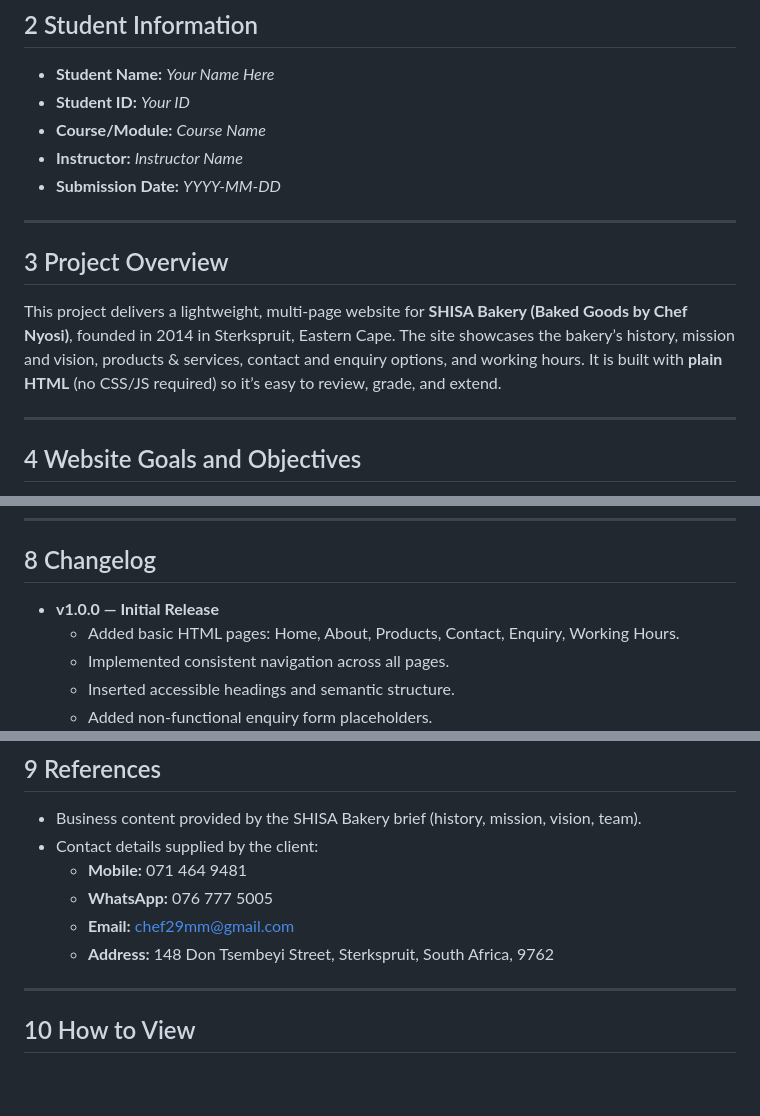
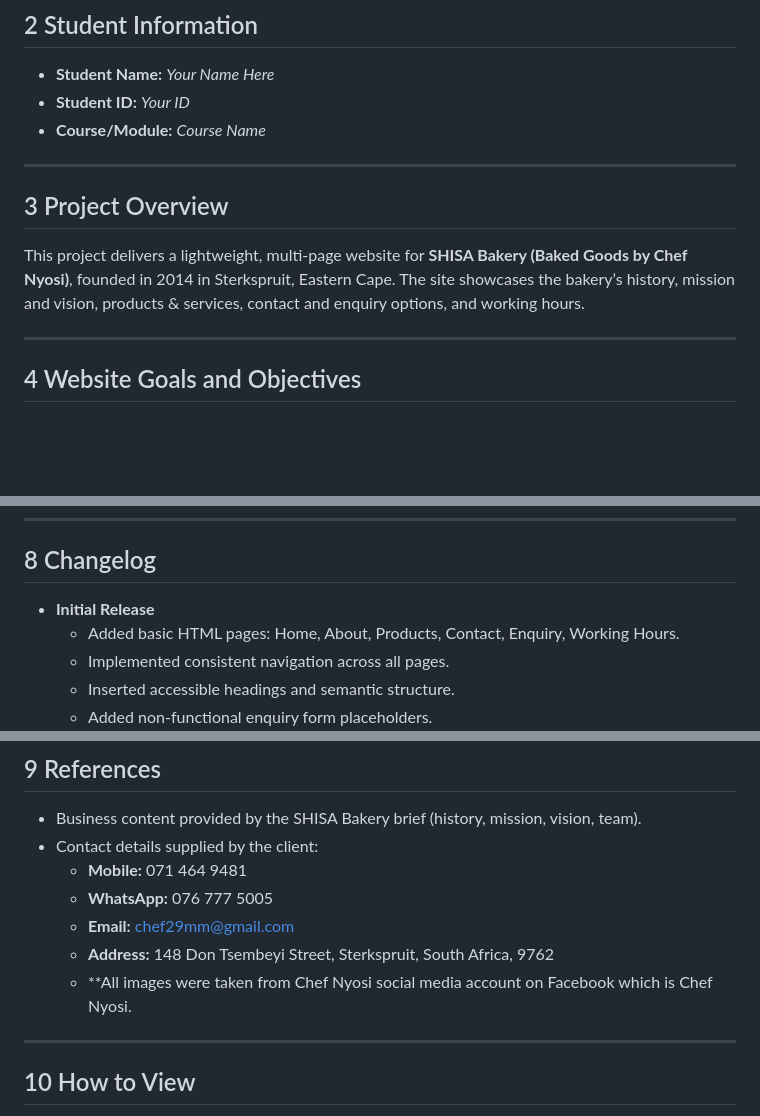
Before and after one commit to amanda-manyana/WEDE5020POEPART1, a Markdown page: README.md, 3 parts joined by grey strips. GitHub-like rendering; blank space fills up the shorter version.

```diff
--- a/README.md
+++ b/README.md
@@ -9,13 +9,12 @@
 - **Student Name:** _Your Name Here_
 - **Student ID:** _Your ID_
 - **Course/Module:** _Course Name_
-- **Instructor:** _Instructor Name_
-- **Submission Date:** _YYYY-MM-DD_
+
 
 ---
 
 ## 3 Project Overview
-This project delivers a lightweight, multi-page website for **SHISA Bakery (Baked Goods by Chef Nyosi)**, founded in 2014 in Sterkspruit, Eastern Cape. The site showcases the bakery’s history, mission and vision, products & services, contact and enquiry options, and working hours. It is built with **plain HTML** (no CSS/JS required) so it’s easy to review, grade, and extend.
+This project delivers a lightweight, multi-page website for **SHISA Bakery (Baked Goods by Chef Nyosi)**, founded in 2014 in Sterkspruit, Eastern Cape. The site showcases the bakery’s history, mission and vision, products & services, contact and enquiry options, and working hours.
 
 ---
 
@@ -57,7 +56,7 @@ This project delivers a lightweight, multi-page website for **SHISA Bakery (Bake
 ---
 
 ## 8 Changelog
-- **v1.0.0 — Initial Release**
+- **Initial Release**
   - Added basic HTML pages: Home, About, Products, Contact, Enquiry, Working Hours.
   - Implemented consistent navigation across all pages.
   - Inserted accessible headings and semantic structure.
@@ -73,6 +72,7 @@ This project delivers a lightweight, multi-page website for **SHISA Bakery (Bake
   - **WhatsApp:** 076 777 5005
   - **Email:** chef29mm@gmail.com
   - **Address:** 148 Don Tsembeyi Street, Sterkspruit, South Africa, 9762
+  - **All images were taken from Chef Nyosi social media account on Facebook which is Chef Nyosi.
 
 
 
```
